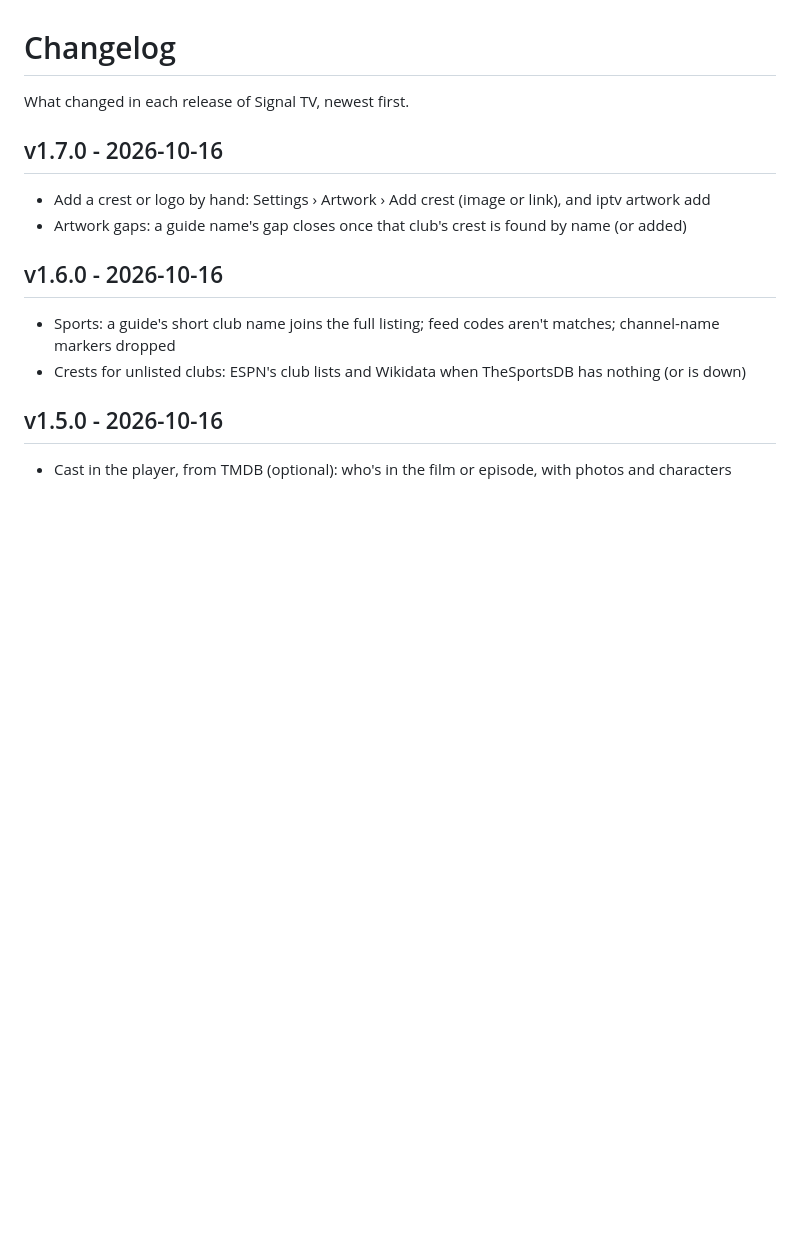
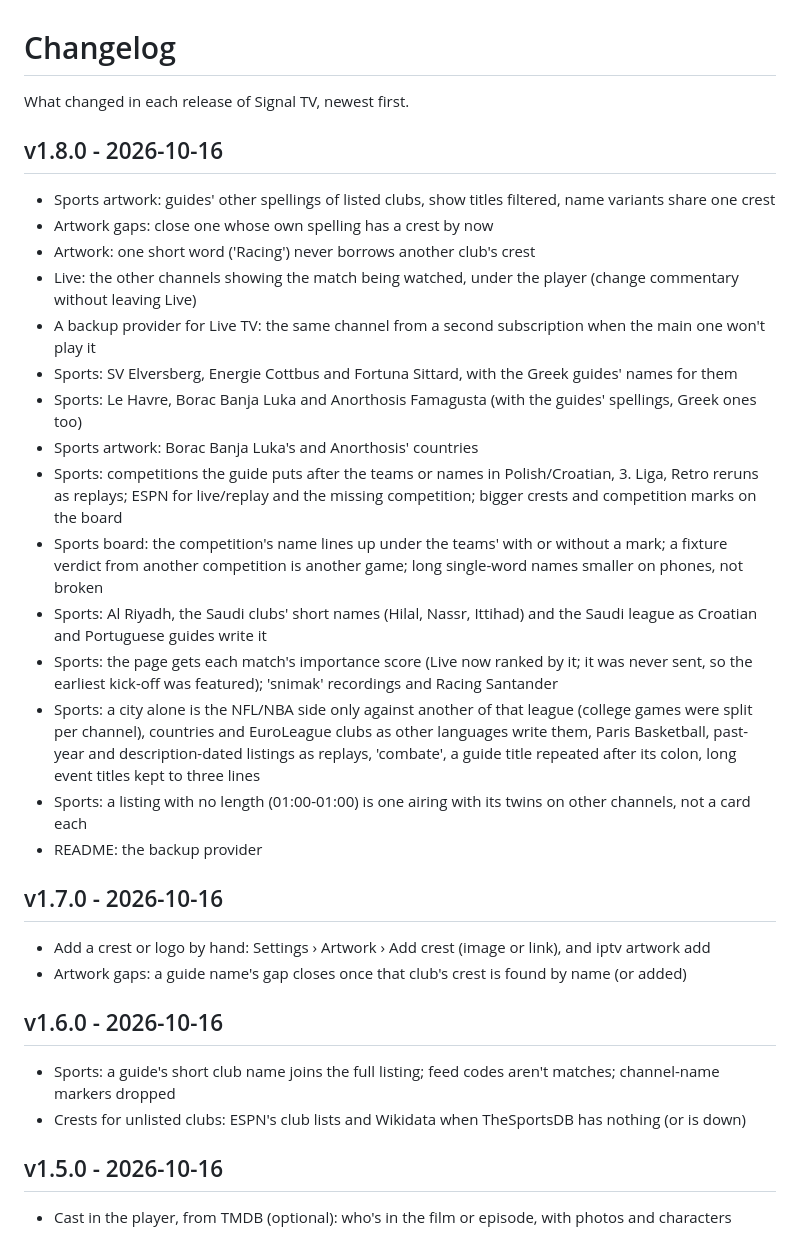
Before and after one commit to sbd1017/signal-tv, a Markdown page: CHANGELOG.md, the part around the change. GitHub-like rendering; blank space fills up the shorter version.

Commit message:
Release v1.8.0

```diff
--- a/CHANGELOG.md
+++ b/CHANGELOG.md
@@ -1,6 +1,24 @@
 # Changelog
 
 What changed in each release of Signal TV, newest first.
+
+## v1.8.0 - 2026-10-16
+
+- Sports artwork: guides' other spellings of listed clubs, show titles filtered, name variants share one crest
+- Artwork gaps: close one whose own spelling has a crest by now
+- Artwork: one short word ('Racing') never borrows another club's crest
+- Live: the other channels showing the match being watched, under the player (change commentary without leaving Live)
+- A backup provider for Live TV: the same channel from a second subscription when the main one won't play it
+- Sports: SV Elversberg, Energie Cottbus and Fortuna Sittard, with the Greek guides' names for them
+- Sports: Le Havre, Borac Banja Luka and Anorthosis Famagusta (with the guides' spellings, Greek ones too)
+- Sports artwork: Borac Banja Luka's and Anorthosis' countries
+- Sports: competitions the guide puts after the teams or names in Polish/Croatian, 3. Liga, Retro reruns as replays; ESPN for live/replay and the missing competition; bigger crests and competition marks on the board
+- Sports board: the competition's name lines up under the teams' with or without a mark; a fixture verdict from another competition is another game; long single-word names smaller on phones, not broken
+- Sports: Al Riyadh, the Saudi clubs' short names (Hilal, Nassr, Ittihad) and the Saudi league as Croatian and Portuguese guides write it
+- Sports: the page gets each match's importance score (Live now ranked by it; it was never sent, so the earliest kick-off was featured); 'snimak' recordings and Racing Santander
+- Sports: a city alone is the NFL/NBA side only against another of that league (college games were split per channel), countries and EuroLeague clubs as other languages write them, Paris Basketball, past-year and description-dated listings as replays, 'combate', a guide title repeated after its colon, long event titles kept to three lines
+- Sports: a listing with no length (01:00-01:00) is one airing with its twins on other channels, not a card each
+- README: the backup provider
 
 ## v1.7.0 - 2026-10-16
 
```
